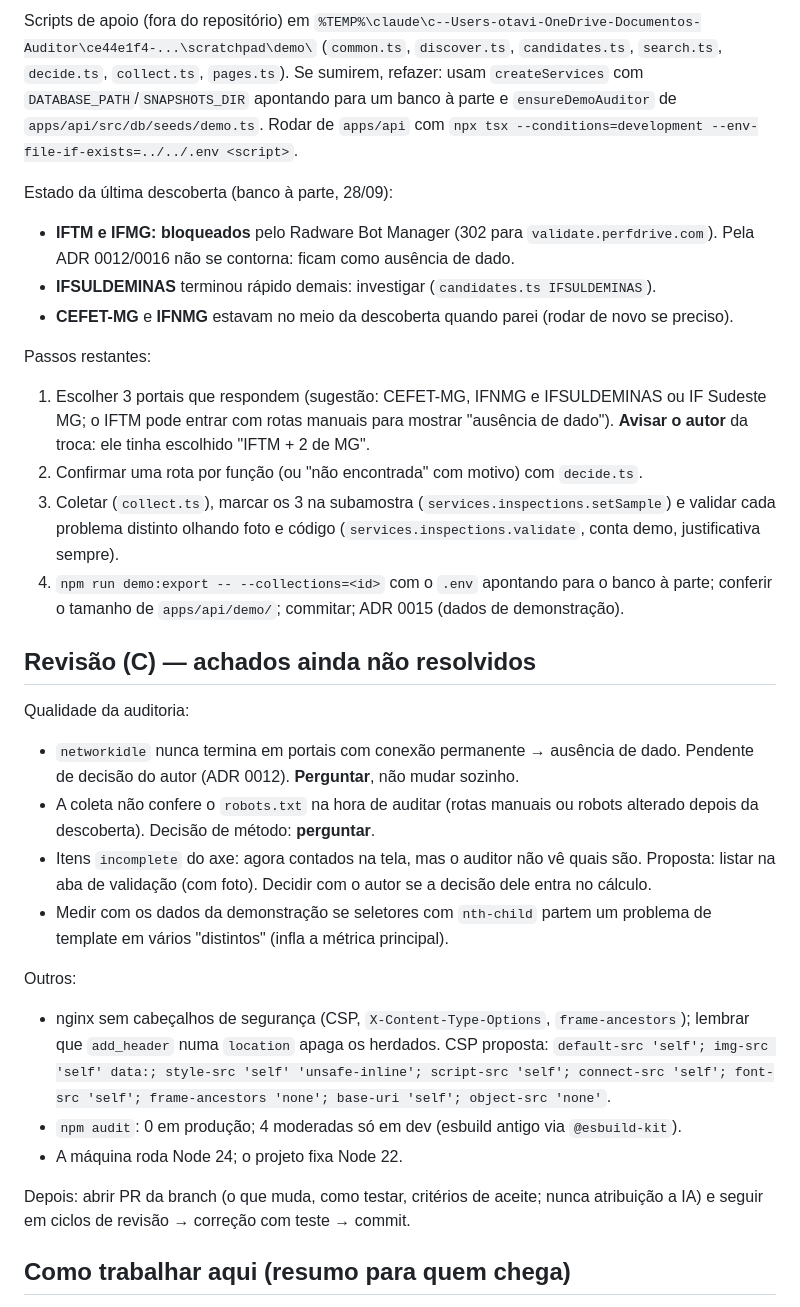
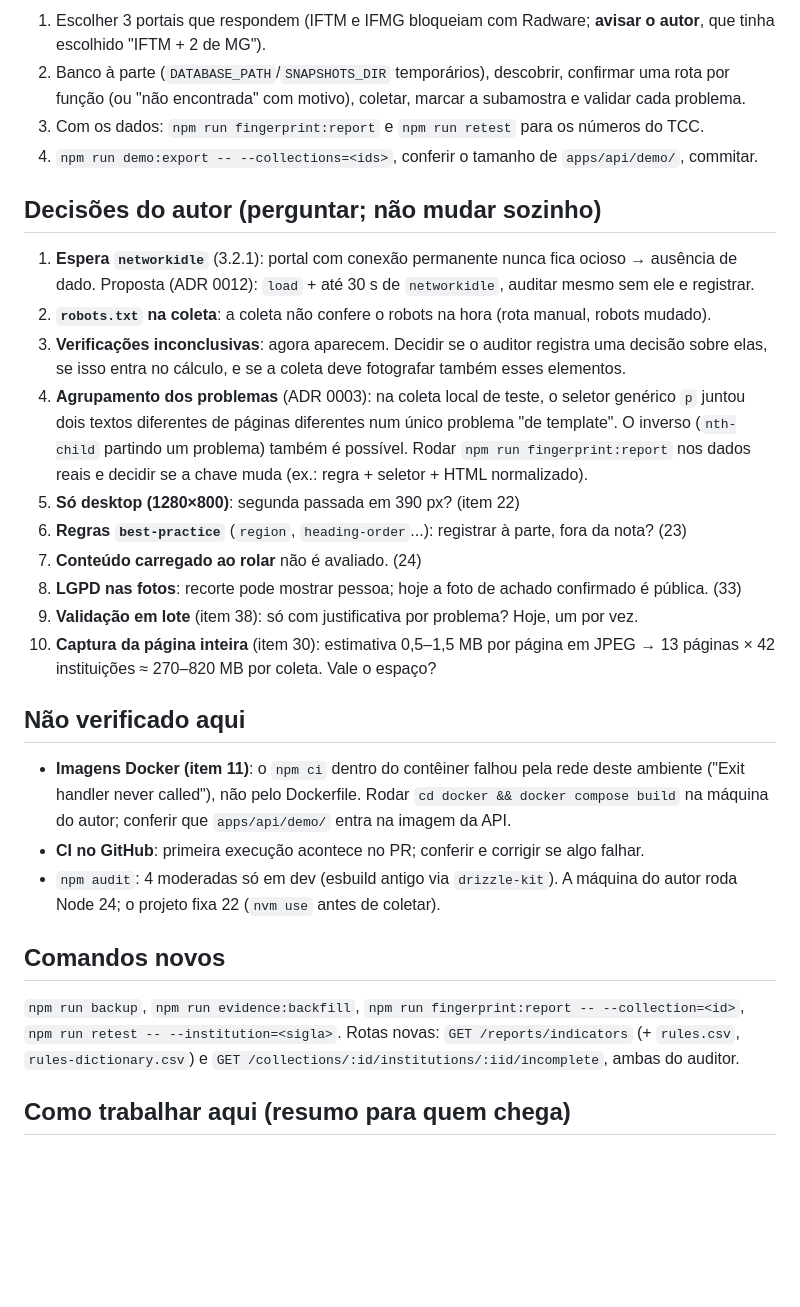
Before and after one commit to kessleru/Auditor, a Markdown page: docs/CONTINUAR.md, the part around one of its changes. Drawn GitHub-style; blank space fills up the shorter version.

Commit message:
docs: CONTINUAR com o que foi feito, as decisões do autor e o que falta

```diff
--- a/docs/CONTINUAR.md
+++ b/docs/CONTINUAR.md
@@ -25,54 +43,44 @@ melhora a **qualidade da auditoria**.
 
-Scripts de apoio (fora do repositório) em
-`%TEMP%\claude\c--Users-otavi-OneDrive-Documentos-Auditor\ce44e1f4-...\scratchpad\demo\`
-(`common.ts`, `discover.ts`, `candidates.ts`, `search.ts`, `decide.ts`, `collect.ts`, `pages.ts`).
-Se sumirem, refazer: usam `createServices` com `DATABASE_PATH`/`SNAPSHOTS_DIR` apontando para um
-banco à parte e `ensureDemoAuditor` de `apps/api/src/db/seeds/demo.ts`. Rodar de `apps/api` com
-`npx tsx --conditions=development --env-file-if-exists=../../.env <script>`.
+1. Escolher 3 portais que respondem (IFTM e IFMG bloqueiam com Radware; **avisar o autor**, que tinha
+   escolhido "IFTM + 2 de MG").
+2. Banco à parte (`DATABASE_PATH`/`SNAPSHOTS_DIR` temporários), descobrir, confirmar uma rota por
+   função (ou "não encontrada" com motivo), coletar, marcar a subamostra e validar cada problema.
+3. Com os dados: `npm run fingerprint:report` e `npm run retest` para os números do TCC.
+4. `npm run demo:export -- --collections=<ids>`, conferir o tamanho de `apps/api/demo/`, commitar.
 
-Estado da última descoberta (banco à parte, 28/09):
+## Decisões do autor (perguntar; não mudar sozinho)
 
-- **IFTM e IFMG: bloqueados** pelo Radware Bot Manager (302 para `validate.perfdrive.com`). Pela
-  ADR 0012/0016 não se contorna: ficam como ausência de dado.
-- **IFSULDEMINAS** terminou rápido demais: investigar (`candidates.ts IFSULDEMINAS`).
-- **CEFET-MG** e **IFNMG** estavam no meio da descoberta quando parei (rodar de novo se preciso).
+1. **Espera `networkidle`** (3.2.1): portal com conexão permanente nunca fica ocioso → ausência de
+   dado. Proposta (ADR 0012): `load` + até 30 s de `networkidle`, auditar mesmo sem ele e registrar.
+2. **`robots.txt` na coleta**: a coleta não confere o robots na hora (rota manual, robots mudado).
+3. **Verificações inconclusivas**: agora aparecem. Decidir se o auditor registra uma decisão sobre
+   elas, se isso entra no cálculo, e se a coleta deve fotografar também esses elementos.
+4. **Agrupamento dos problemas** (ADR 0003): na coleta local de teste, o seletor genérico `p` juntou
+   dois textos diferentes de páginas diferentes num único problema "de template". O inverso
+   (`nth-child` partindo um problema) também é possível. Rodar `npm run fingerprint:report` nos dados
+   reais e decidir se a chave muda (ex.: regra + seletor + HTML normalizado).
+5. **Só desktop (1280×800)**: segunda passada em 390 px? (item 22)
+6. **Regras `best-practice`** (`region`, `heading-order`...): registrar à parte, fora da nota? (23)
+7. **Conteúdo carregado ao rolar** não é avaliado. (24)
+8. **LGPD nas fotos**: recorte pode mostrar pessoa; hoje a foto de achado confirmado é pública. (33)
+9. **Validação em lote** (item 38): só com justificativa por problema? Hoje, um por vez.
+10. **Captura da página inteira** (item 30): estimativa 0,5–1,5 MB por página em JPEG → 13 páginas ×
+    42 instituições ≈ 270–820 MB por coleta. Vale o espaço?
 
-Passos restantes:
+## Não verificado aqui
 
-1. Escolher 3 portais que respondem (sugestão: CEFET-MG, IFNMG e IFSULDEMINAS ou IF Sudeste MG;
-   o IFTM pode entrar com rotas manuais para mostrar "ausência de dado"). **Avisar o autor** da
-   troca: ele tinha escolhido "IFTM + 2 de MG".
-2. Confirmar uma rota por função (ou "não encontrada" com motivo) com `decide.ts`.
-3. Coletar (`collect.ts`), marcar os 3 na subamostra (`services.inspections.setSample`) e validar
-   cada problema distinto olhando foto e código (`services.inspections.validate`, conta demo,
-   justificativa sempre).
-4. `npm run demo:export -- --collections=<id>` com o `.env` apontando para o banco à parte; conferir
-   o tamanho de `apps/api/demo/`; commitar; ADR 0015 (dados de demonstração).
+- **Imagens Docker (item 11)**: o `npm ci` dentro do contêiner falhou pela rede deste ambiente
+  ("Exit handler never called"), não pelo Dockerfile. Rodar `cd docker && docker compose build` na
+  máquina do autor; conferir que `apps/api/demo/` entra na imagem da API.
+- **CI no GitHub**: primeira execução acontece no PR; conferir e corrigir se algo falhar.
+- `npm audit`: 4 moderadas só em dev (esbuild antigo via `drizzle-kit`). A máquina do autor roda
+  Node 24; o projeto fixa 22 (`nvm use` antes de coletar).
 
-## Revisão (C) — achados ainda não resolvidos
+## Comandos novos
 
-Qualidade da auditoria:
-
-- `networkidle` nunca termina em portais com conexão permanente → ausência de dado. Pendente de
-  decisão do autor (ADR 0012). **Perguntar**, não mudar sozinho.
-- A coleta não confere o `robots.txt` na hora de auditar (rotas manuais ou robots alterado depois
-  da descoberta). Decisão de método: **perguntar**.
-- Itens `incomplete` do axe: agora contados na tela, mas o auditor não vê quais são. Proposta:
-  listar na aba de validação (com foto). Decidir com o autor se a decisão dele entra no cálculo.
-- Medir com os dados da demonstração se seletores com `nth-child` partem um problema de template
-  em vários "distintos" (infla a métrica principal).
-
-Outros:
-
-- nginx sem cabeçalhos de segurança (CSP, `X-Content-Type-Options`, `frame-ancestors`); lembrar
-  que `add_header` numa `location` apaga os herdados. CSP proposta:
-  `default-src 'self'; img-src 'self' data:; style-src 'self' 'unsafe-inline'; script-src 'self';
-  connect-src 'self'; font-src 'self'; frame-ancestors 'none'; base-uri 'self'; object-src 'none'`.
-- `npm audit`: 0 em produção; 4 moderadas só em dev (esbuild antigo via `@esbuild-kit`).
-- A máquina roda Node 24; o projeto fixa Node 22.
-
-Depois: abrir PR da branch (o que muda, como testar, critérios de aceite; nunca atribuição a IA)
-e seguir em ciclos de revisão → correção com teste → commit.
+`npm run backup`, `npm run evidence:backfill`, `npm run fingerprint:report -- --collection=<id>`,
+`npm run retest -- --institution=<sigla>`. Rotas novas: `GET /reports/indicators` (+ `rules.csv`,
+`rules-dictionary.csv`) e `GET /collections/:id/institutions/:iid/incomplete`, ambas do auditor.
 
 ## Como trabalhar aqui (resumo para quem chega)
 
```
Also changed, not shown: other parts of docs/CONTINUAR.md (+46 -128 lines).
